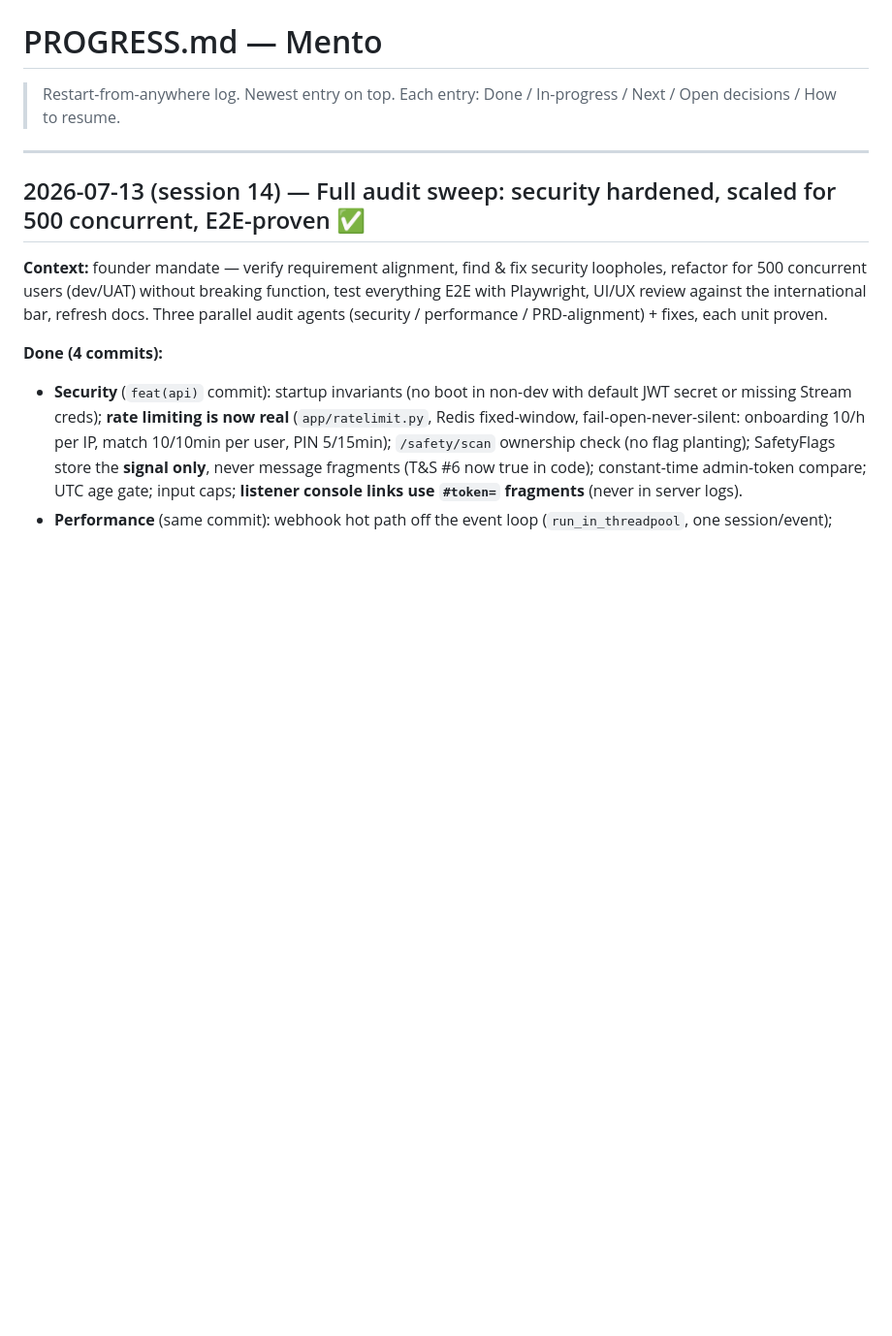
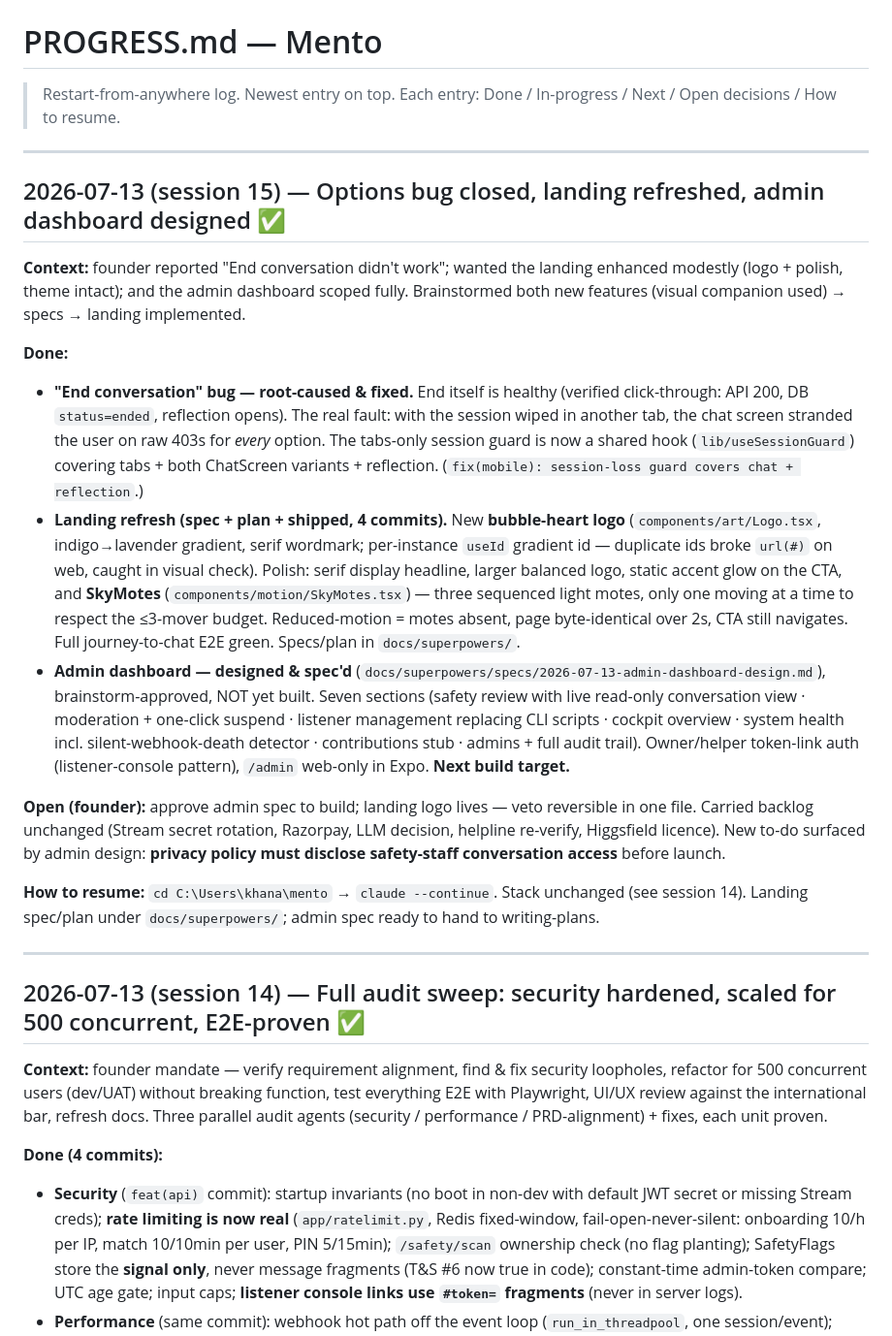
Before and after one commit to trendywink247-afk/mento-app, a Markdown page: PROGRESS.md, the part around the change. Shown at 97% size. GitHub-like rendering; blank space fills up the shorter version.

Commit message:
docs(progress): session 15 — options bug fix, landing refresh, admin dashboard design
Co-Authored-By: Claude Fable 5 <noreply@anthropic.com>

```diff
--- a/PROGRESS.md
+++ b/PROGRESS.md
@@ -1,6 +1,21 @@
 # PROGRESS.md — Mento
 
 > Restart-from-anywhere log. Newest entry on top. Each entry: Done / In-progress / Next / Open decisions / How to resume.
+
+---
+
+## 2026-07-13 (session 15) — Options bug closed, landing refreshed, admin dashboard designed ✅
+
+**Context:** founder reported "End conversation didn't work"; wanted the landing enhanced modestly (logo + polish, theme intact); and the admin dashboard scoped fully. Brainstormed both new features (visual companion used) → specs → landing implemented.
+
+**Done:**
+- **"End conversation" bug — root-caused & fixed.** End itself is healthy (verified click-through: API 200, DB `status=ended`, reflection opens). The real fault: with the session wiped in another tab, the chat screen stranded the user on raw 403s for *every* option. The tabs-only session guard is now a shared hook (`lib/useSessionGuard`) covering tabs + both ChatScreen variants + reflection. (`fix(mobile): session-loss guard covers chat + reflection`.)
+- **Landing refresh (spec + plan + shipped, 4 commits).** New **bubble-heart logo** (`components/art/Logo.tsx`, indigo→lavender gradient, serif wordmark; per-instance `useId` gradient id — duplicate ids broke `url(#)` on web, caught in visual check). Polish: serif display headline, larger balanced logo, static accent glow on the CTA, and **SkyMotes** (`components/motion/SkyMotes.tsx`) — three sequenced light motes, only one moving at a time to respect the ≤3-mover budget. Reduced-motion = motes absent, page byte-identical over 2s, CTA still navigates. Full journey-to-chat E2E green. Specs/plan in `docs/superpowers/`.
+- **Admin dashboard — designed & spec'd** (`docs/superpowers/specs/2026-07-13-admin-dashboard-design.md`), brainstorm-approved, NOT yet built. Seven sections (safety review with live read-only conversation view · moderation + one-click suspend · listener management replacing CLI scripts · cockpit overview · system health incl. silent-webhook-death detector · contributions stub · admins + full audit trail). Owner/helper token-link auth (listener-console pattern), `/admin` web-only in Expo. **Next build target.**
+
+**Open (founder):** approve admin spec to build; landing logo lives — veto reversible in one file. Carried backlog unchanged (Stream secret rotation, Razorpay, LLM decision, helpline re-verify, Higgsfield licence). New to-do surfaced by admin design: **privacy policy must disclose safety-staff conversation access** before launch.
+
+**How to resume:** `cd C:\Users\khana\mento` → `claude --continue`. Stack unchanged (see session 14). Landing spec/plan under `docs/superpowers/`; admin spec ready to hand to writing-plans.
 
 ---
 
```
